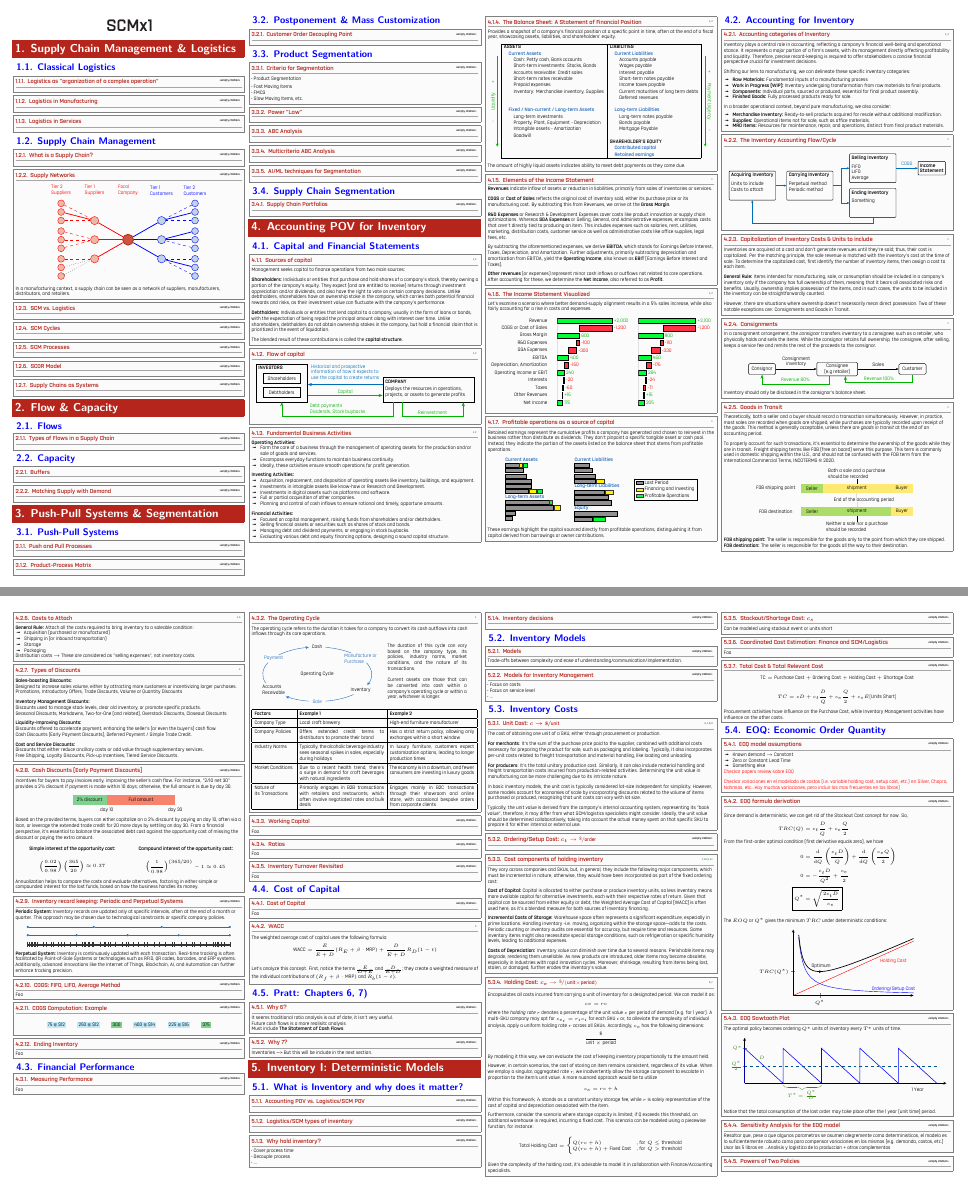
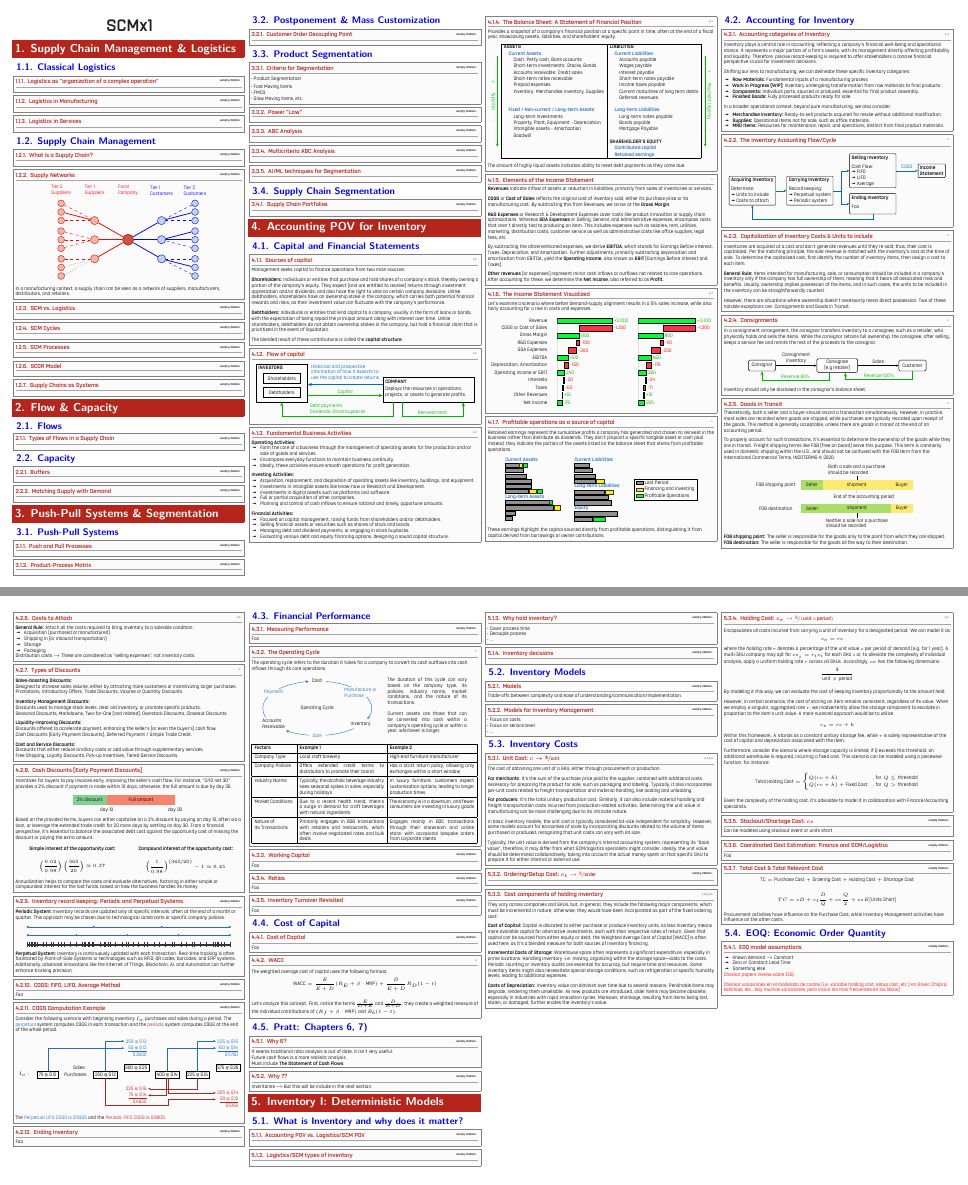
Before and after one commit to Jorbnc/SCMX1, a LaTeX document (SCMx1.tex): pages 1 and 2 of 6, joined at a grey line. The pictures show the PDF file SCMx1.pdf that the author committed with the source.

Commit message:
cogs computation example finished

```diff
--- a/SCMx1.tex
+++ b/SCMx1.tex
@@ -743,6 +743,49 @@ tracking precision.
 Foo
 }
 
-\subsubsectionbox{COGS Computation: Example}{}{
-	\begin{figure}[H]
-		\centering
+\subsubsectionbox{COGS Computation Example}{}{
+Consider the following scenario with beginning inventory $I_o$, purchases and sales during a period.
+The \textcolor{NavyBlue}{perpetual} system computes COGS in each transaction and the
+\textcolor{BrickRed}{periodic} system computes COGS at the end of the whole period.
+\begin{figure}[H]
+	\centering
+	\begin{tikzpicture}[node distance=2.25mm, auto, font=\tiny]
+		\tikzstyle{txt}=[draw=black, line width=0.1mm, rectangle, inner sep=1.5pt, fill=none, align=left];
+		\tikzset{MyArrow/.style ={-{Stealth[length=1mm]}, line width=0.1mm}}
+
+		% Purchases and Sales
+		\node[txt, draw=none, fill=none, inner sep=0pt] (purchases) {Purchases:};
+		\node[txt, left=of purchases.west, anchor=east] (i0) {75 @ \dollars 12};
+		\node[txt, draw=none, left=of i0.west, anchor=east] (beginning) {\textbf{$I_{o}:$}};
+		\node[txt, right=of purchases.east, anchor=west] (p1) {250 @ \dollars 12};
+		\node[txt, draw=none, left=of p1.north west, anchor=south east] (sales) {Sales:};
+		\node[txt, right=of p1.north east, anchor=south west] (s1) {300 @ \dollars 25};
+		\node[txt, right=of s1.south east, anchor=north west] (p2) {400 @ \dollars 14};
+		\node[txt, right=of p2.east, anchor=west] (p3) {225 @ \dollars 16};
+		\node[txt, right=of p3.north east, anchor=south west] (s2) {375 @ \dollars 26};
+
+		% Perpetual LIFO
+		\node[txt, draw=none, above=of s1.north, anchor=south, align=right, NavyBlue] (perpetual1)
+			{250 @ \dollars 12 \\ \underline{50 @ \dollars 12} \\ \dollars 3600};
+		\draw[MyArrow, NavyBlue] (p1.north) |- ([yshift=-1mm]perpetual1.north west);
+		\draw[MyArrow, NavyBlue] (i0.north) |- (perpetual1.west);
+		\node[txt, draw=none, above=of s2.north, anchor=south, align=right, NavyBlue] (perpetual2)
+			{225 @ \dollars 16 \\ \underline{150 @ \dollars 14} \\ \dollars 5700};
+		\draw[MyArrow, NavyBlue] (p3.north) |- ([yshift=-1mm]perpetual2.north west);
+		\draw[MyArrow, NavyBlue] (p2.north) |- (perpetual2.west);
+
+		% Periodic LIFO
+		\node[txt, yshift=-3mm, draw=none, below=of s1.south, anchor= north, align=right, BrickRed] (periodic1)
+			{225 @ \dollars 16 \\ \underline{75 @ \dollars 14} \\ \dollars 4650};
+		\draw[MyArrow, BrickRed] (p3.south) |- ([yshift=-1.2mm]periodic1.north east);
+		\draw[MyArrow, BrickRed] ([xshift=-0.5mm]p2.south) |- (periodic1.east);
+		\node[txt, yshift=-4.5mm, draw=none, below=of s2.south, anchor= north, align=right, BrickRed] (periodic2)
+			{325 @ \dollars 14 \\ \underline{50 @ \dollars 12} \\ \dollars 5150};
+		\draw[MyArrow, BrickRed]
+			([xshift=0.5mm]p2.south) |- ([yshift=-1.2mm]periodic2.north west);
+		\draw[MyArrow, BrickRed]
+			(p1.south) |- ([xshift=0.5mm, yshift=-1cm]p2.south) |- (periodic2.west);
+	\end{tikzpicture}
+\end{figure}%
+The \textcolor{NavyBlue}{Perpetual LIFO COGS is \dollars 9300} and
+the \textcolor{BrickRed}{Periodic FIFO COGS is \dollars 9800}.
```
Also changed, not shown: jorbnc_cheatsheet.cls (+1 -0 lines), SCMx1.pdf, SCMx1.tex (24 more changed lines).
